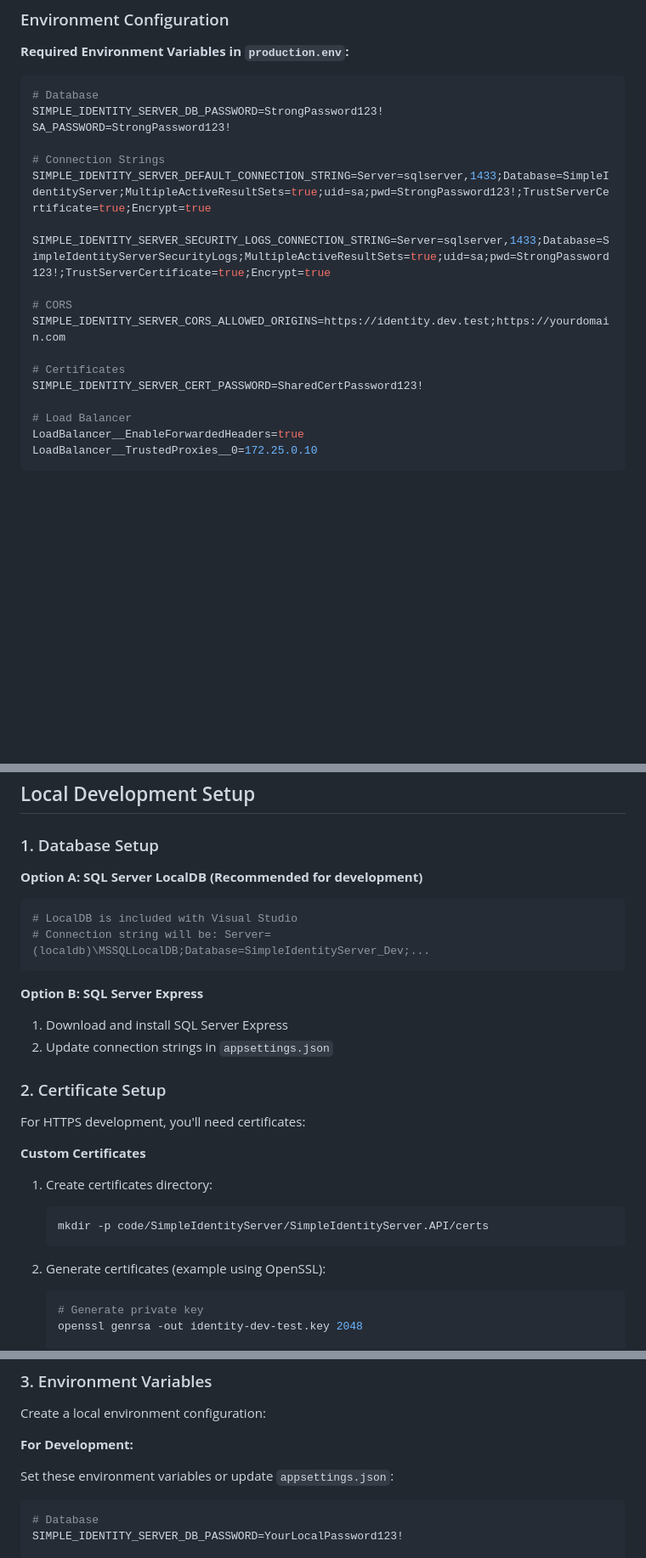
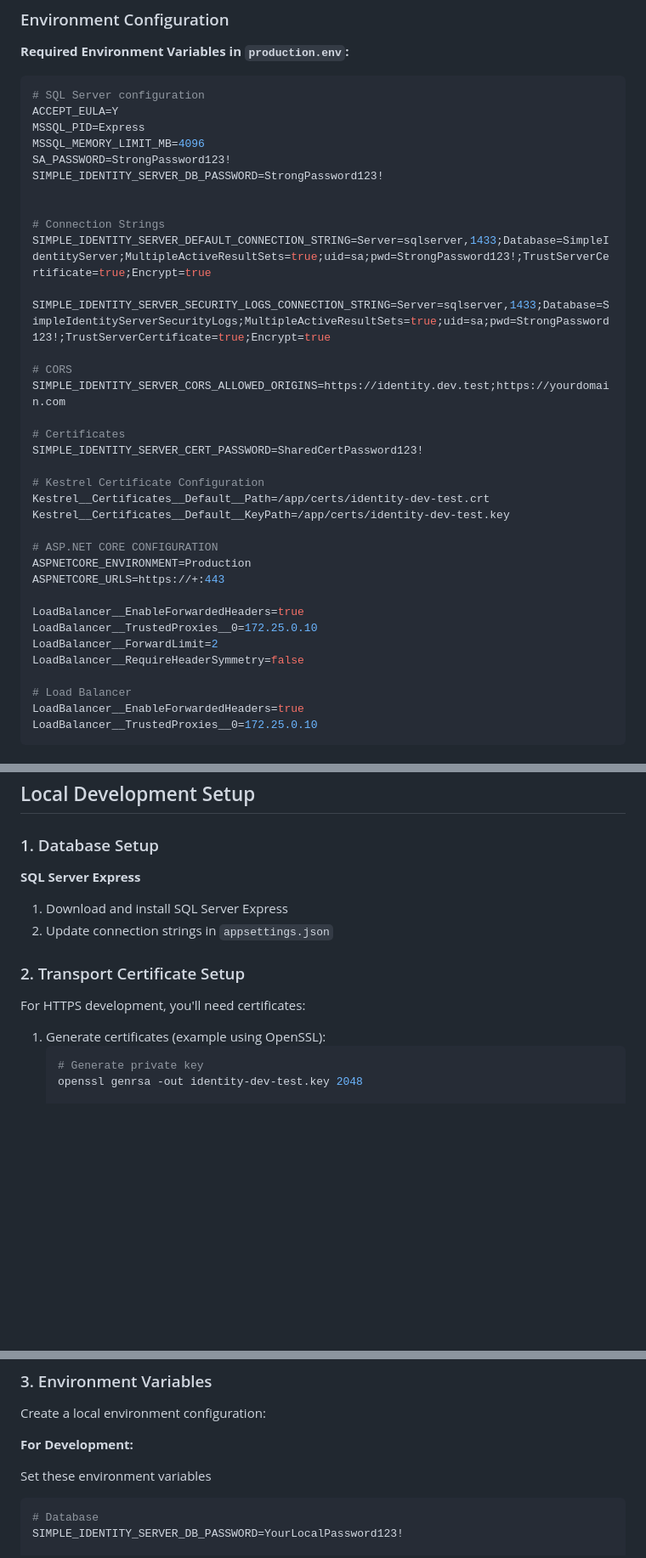
Before and after one commit to gnairooze/simple-identity-server, a Markdown page: README.md, 3 parts joined by grey strips. Shown: that part at 85% size. Rendered like a GitHub page; blank space fills up the shorter version.

Commit message:
Update README.md and CLI documentation for environment variable configuration
- Added SQL Server configuration variables to the README, including `ACCEPT_EULA`, `MSSQL_PID`, and `MSSQL_MEMORY_LIMIT_MB`.
- Updated instructions for setting environment variables for database connection strings in the CLI README.
- Clarified sections on certificate setup and local development environment configuration.
- Removed outdated instructions and emphasized the use of environment variables for configuration.

````diff
--- a/README.md
+++ b/README.md
@@ -152,9 +152,13 @@ The Docker deployment includes:
 **Required Environment Variables in `production.env`:**
 
 ```bash
-# Database
+# SQL Server configuration
+ACCEPT_EULA=Y
+MSSQL_PID=Express
+MSSQL_MEMORY_LIMIT_MB=4096
+SA_PASSWORD=StrongPassword123!
 SIMPLE_IDENTITY_SERVER_DB_PASSWORD=StrongPassword123!
-SA_PASSWORD=StrongPassword123!
+
 
 # Connection Strings
 SIMPLE_IDENTITY_SERVER_DEFAULT_CONNECTION_STRING=Server=sqlserver,1433;Database=SimpleIdentityServer;MultipleActiveResultSets=true;uid=sa;pwd=StrongPassword123!;TrustServerCertificate=true;Encrypt=true
@@ -166,6 +170,19 @@ SIMPLE_IDENTITY_SERVER_CORS_ALLOWED_ORIGINS=https://identity.dev.test;https://yo
 
 # Certificates
 SIMPLE_IDENTITY_SERVER_CERT_PASSWORD=SharedCertPassword123!
+
+# Kestrel Certificate Configuration
+Kestrel__Certificates__Default__Path=/app/certs/identity-dev-test.crt
+Kestrel__Certificates__Default__KeyPath=/app/certs/identity-dev-test.key
+
+# ASP.NET CORE CONFIGURATION
+ASPNETCORE_ENVIRONMENT=Production
+ASPNETCORE_URLS=https://+:443
+
+LoadBalancer__EnableForwardedHeaders=true
+LoadBalancer__TrustedProxies__0=172.25.0.10
+LoadBalancer__ForwardLimit=2
+LoadBalancer__RequireHeaderSymmetry=false
 
 # Load Balancer
 LoadBalancer__EnableForwardedHeaders=true
@@ -214,30 +231,15 @@ To add more API instances:
 
 ### 1. Database Setup
 
-**Option A: SQL Server LocalDB (Recommended for development)**
-
-```bash
-# LocalDB is included with Visual Studio
-# Connection string will be: Server=(localdb)\MSSQLLocalDB;Database=SimpleIdentityServer_Dev;...
-```
-
-**Option B: SQL Server Express**
+**SQL Server Express**
 
 1. Download and install SQL Server Express
 2. Update connection strings in `appsettings.json`
 
-### 2. Certificate Setup
+### 2. Transport Certificate Setup
 
 For HTTPS development, you'll need certificates:
-
-**Custom Certificates**
-
-1. Create certificates directory:
-   ```bash
-   mkdir -p code/SimpleIdentityServer/SimpleIdentityServer.API/certs
-   ```
-
-2. Generate certificates (example using OpenSSL):
+1. Generate certificates (example using OpenSSL):
    ```bash
    # Generate private key
    openssl genrsa -out identity-dev-test.key 2048
@@ -255,7 +257,7 @@ Create a local environment configuration:
 
 **For Development:**
 
-Set these environment variables or update `appsettings.json`:
+Set these environment variables
 
 ```bash
 # Database
````
Also changed, not shown: other parts of README.md (+2 -13 lines), 1 other file.
